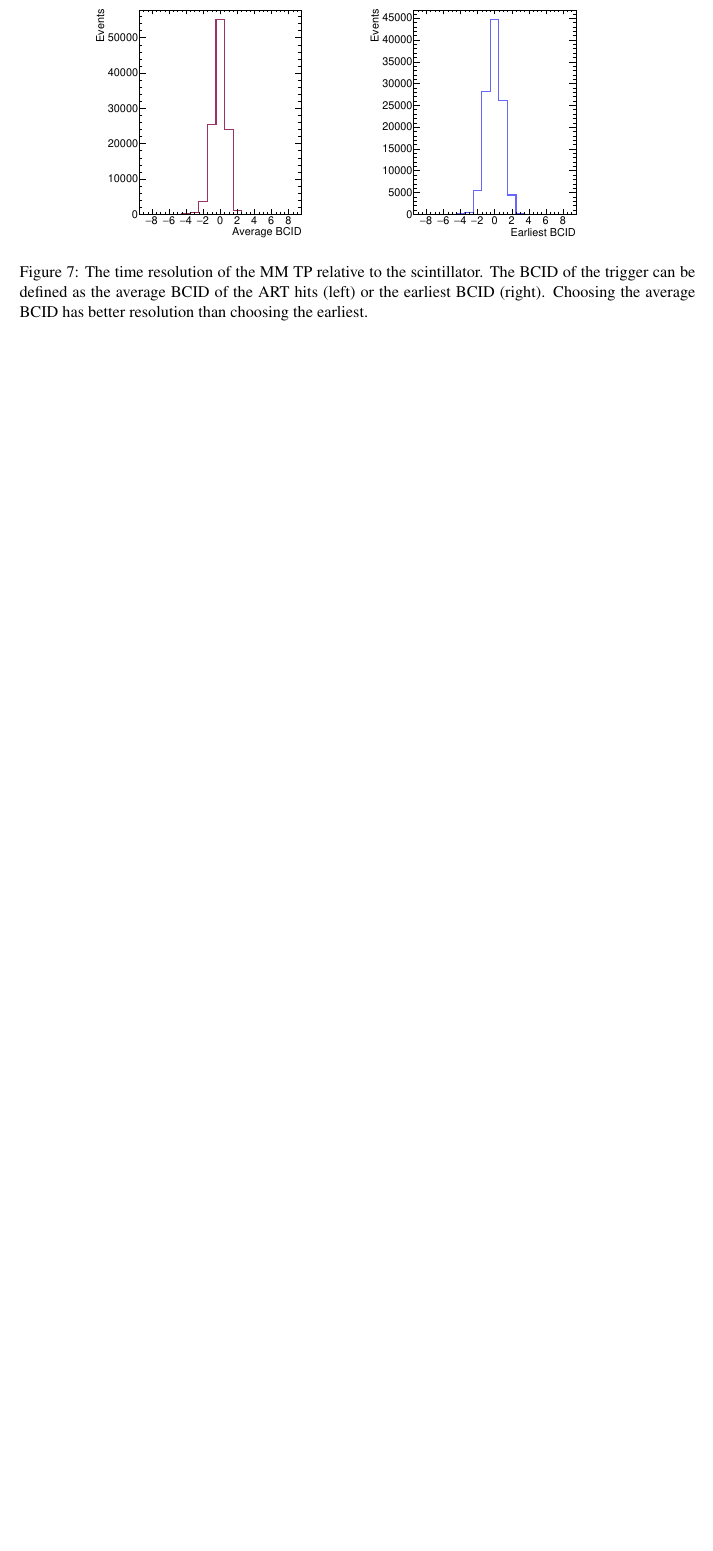
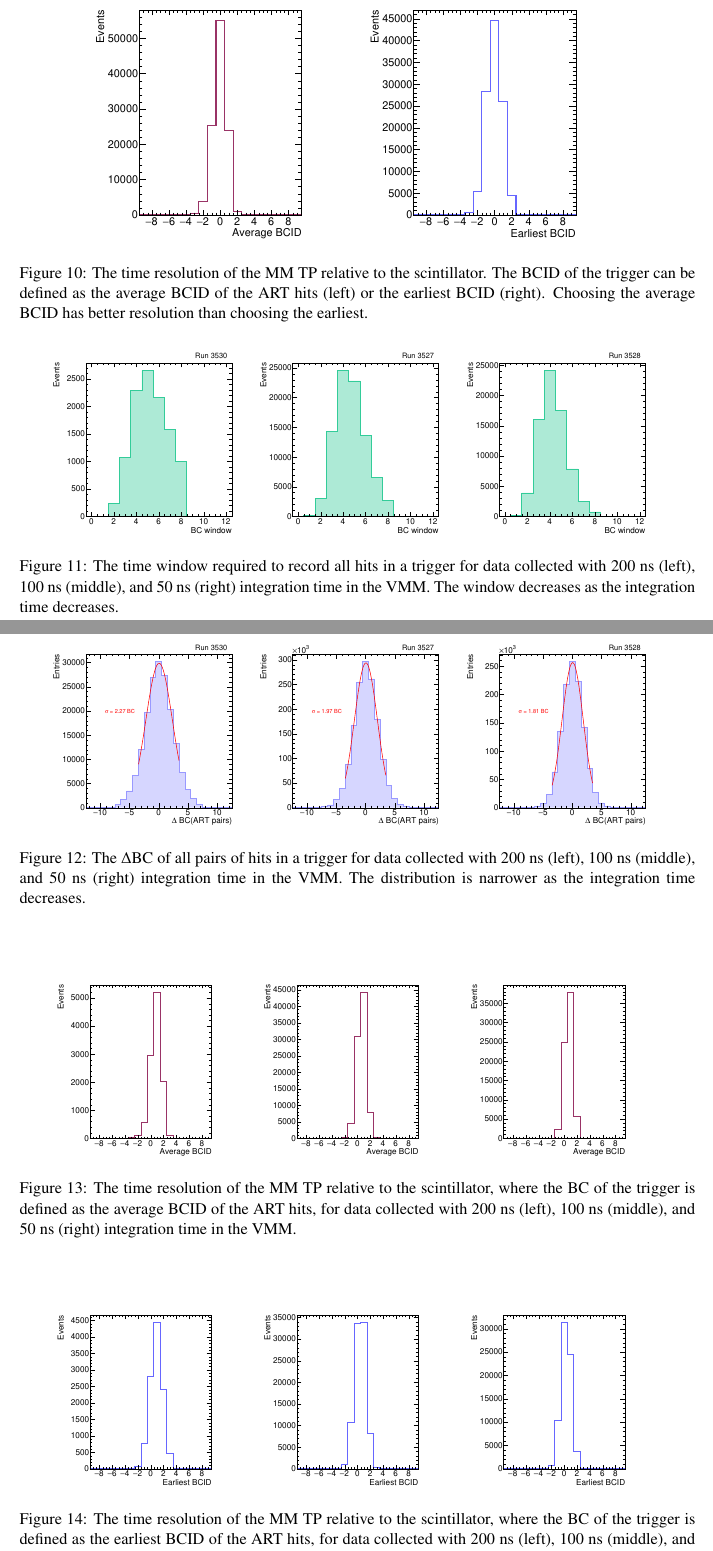
Before and after one commit to alexandertuna/tpnote_2017, a LaTeX document (tpnote_2017.tex, which reads tex/performance.tex): part of page 11 of 11 before the commit and two parts of pages 12 and 13 of 13 after it, the two joined at a grey line, cut so that both start at the same text, the shorter picture padded with empty space. Compiled offline with pdfLaTeX.

Commit message:
more figs more gifs

```diff
--- a/tex/performance.tex
+++ b/tex/performance.tex
@@ -68,3 +97,47 @@ The MMTP performs admirably.
 
 \subsection{Integration time}
 \label{sec:perf-integ}
+
+\begin{figure}[!htpb]
+  \begin{center}
+    \includegraphics[width=0.3\textwidth]{figures/gbtanalysis3530/artwin_lin.pdf}
+    \includegraphics[width=0.3\textwidth]{figures/gbtanalysis3527/artwin_lin.pdf}
+    \includegraphics[width=0.3\textwidth]{figures/gbtanalysis3528/artwin_lin.pdf}
+  \end{center}
+  \vspace{-10pt}
+  \caption{The time window required to record all hits in a trigger for data collected with 200 ns (left), 100 ns (middle), and 50 ns (right) integration time in the VMM. The window decreases as the integration time decreases.}
+  \label{fig:integ_window}
+\end{figure}
+
+\begin{figure}[!htpb]
+  \begin{center}
+    \includegraphics[width=0.3\textwidth]{figures/gbtanalysis3530/artrpairs_lin.pdf}
+    \includegraphics[width=0.3\textwidth]{figures/gbtanalysis3527/artrpairs_lin.pdf}
+    \includegraphics[width=0.3\textwidth]{figures/gbtanalysis3528/artrpairs_lin.pdf}
+  \end{center}
+  \vspace{-10pt}
+  \caption{The $\Delta\text{BC}$ of all pairs of hits in a trigger for data collected with 200 ns (left), 100 ns (middle), and 50 ns (right) integration time in the VMM. The distribution is narrower as the integration time decreases.}
+  \label{fig:integ_pairs}
+\end{figure}
+
+\begin{figure}[!htpb]
+  \begin{center}
+    \includegraphics[width=0.3\textwidth]{figures/gbtanalysis3530/avg_BCID.pdf}
+    \includegraphics[width=0.3\textwidth]{figures/gbtanalysis3527/avg_BCID.pdf}
+    \includegraphics[width=0.3\textwidth]{figures/gbtanalysis3528/avg_BCID.pdf}
+  \end{center}
+  \vspace{-10pt}
+  \caption{The time resolution of the MM TP relative to the scintillator, where the BC of the trigger is defined as the average BCID of the ART hits, for data collected with 200 ns (left), 100 ns (middle), and 50 ns (right) integration time in the VMM.}
+  \label{fig:integ_avg_bc}
+\end{figure}
+
+\begin{figure}[!htpb]
+  \begin{center}
+    \includegraphics[width=0.3\textwidth]{figures/gbtanalysis3530/earliest_BCID.pdf}
+    \includegraphics[width=0.3\textwidth]{figures/gbtanalysis3527/earliest_BCID.pdf}
+    \includegraphics[width=0.3\textwidth]{figures/gbtanalysis3528/earliest_BCID.pdf}
+  \end{center}
+  \vspace{-10pt}
+  \caption{The time resolution of the MM TP relative to the scintillator, where the BC of the trigger is defined as the earliest BCID of the ART hits, for data collected with 200 ns (left), 100 ns (middle), and 50 ns (right) integration time in the VMM.}
+  \label{fig:integ_avg_earliest}
+\end{figure}
```
Also changed, not shown: figures/tuna_analysis/trigger_hits_vs_event.pdf (added), figures/tuna_analysis/trigger_nart.pdf (added), tex/performance.tex (37 more changed lines).
